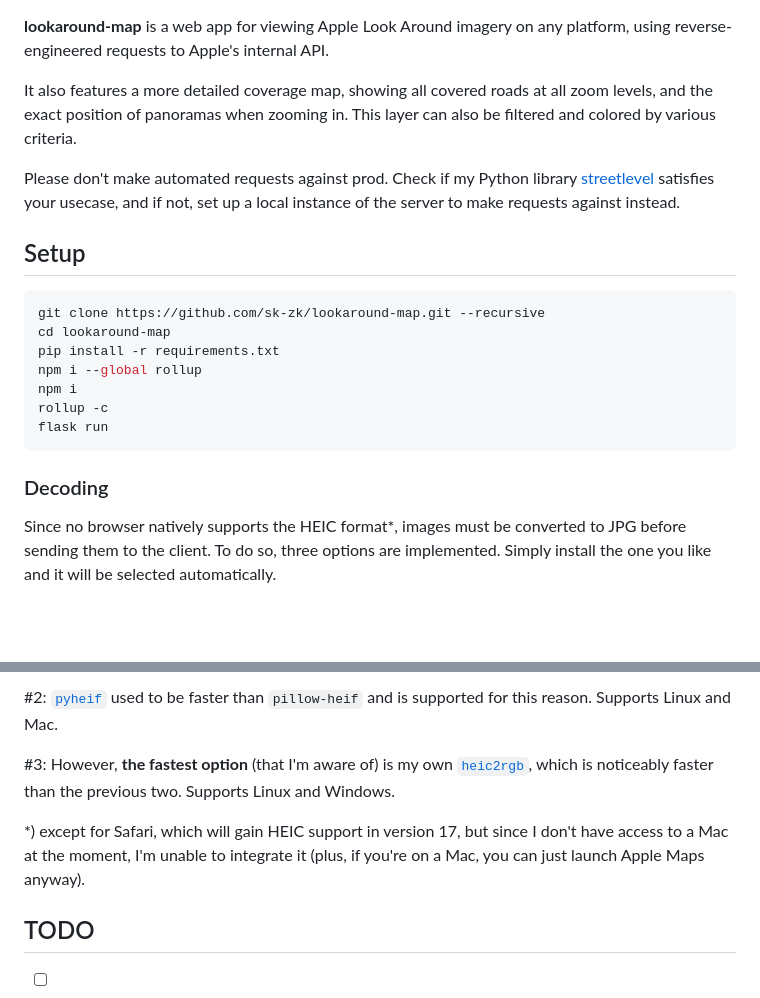
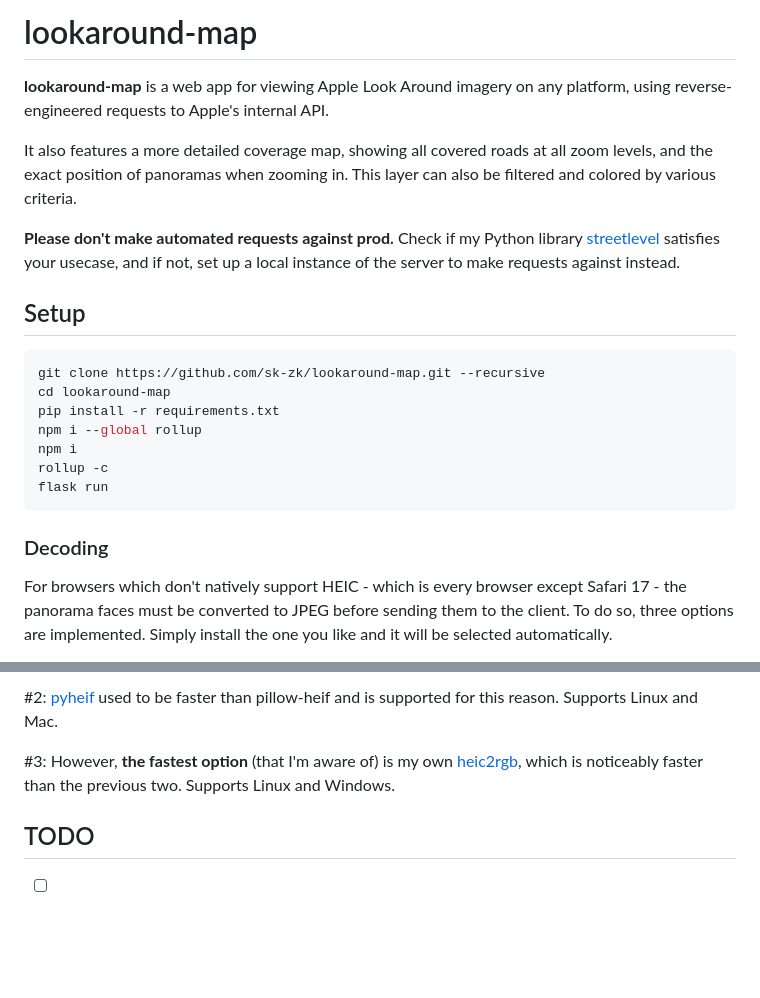
Before and after one commit to sk-zk/lookaround-map, a Markdown page: README.md, 2 parts joined by grey strips. GitHub-like rendering; blank space fills up the shorter version.

````diff
--- a/README.md
+++ b/README.md
@@ -1,8 +1,10 @@
+# lookaround-map
+
 **lookaround-map** is a web app for viewing Apple Look Around imagery on any platform, using reverse-engineered requests to Apple's internal API.
 
 It also features a more detailed coverage map, showing all covered roads at all zoom levels, and the exact position of panoramas when zooming in. This layer can also be filtered and colored by various criteria.
 
-Please don't make automated requests against prod. Check if my Python library [streetlevel](https://github.com/sk-zk/streetlevel) satisfies your usecase, and if not, set up a local instance of the server to make requests against instead.
+**Please don't make automated requests against prod.** Check if my Python library [streetlevel](https://github.com/sk-zk/streetlevel) satisfies your usecase, and if not, set up a local instance of the server to make requests against instead.
 
 ## Setup
 ```sh
@@ -16,6 +18,6 @@ flask run
 ```
 
 ### Decoding
-Since no browser natively supports the HEIC format\*, images must be converted to JPG before sending them to the client.
+For browsers which don't natively support HEIC - which is every browser except Safari 17 - the panorama faces must be converted to JPEG before sending them to the client.
 To do so, three options are implemented. Simply install the one you like and it will be selected automatically.
 
@@ -23,9 +25,7 @@ To do so, three options are implemented. Simply install the one you like and it
 
-#2: [`pyheif`](https://github.com/carsales/pyheif) used to be faster than `pillow-heif` and is supported for this reason. Supports Linux and Mac.
+#2: [pyheif](https://github.com/carsales/pyheif) used to be faster than pillow-heif and is supported for this reason. Supports Linux and Mac.
 
-#3: However, **the fastest option** (that I'm aware of) is my own [`heic2rgb`](https://github.com/sk-zk/heic2rgb/), which is noticeably faster than the previous two. Supports Linux and Windows.
-
-\*) except for Safari, which will gain HEIC support in version 17, but since I don't have access to a Mac at the moment, I'm unable to integrate it (plus, if you're on a Mac, you can just launch Apple Maps anyway).
+#3: However, **the fastest option** (that I'm aware of) is my own [heic2rgb](https://github.com/sk-zk/heic2rgb/), which is noticeably faster than the previous two. Supports Linux and Windows.
 
 ## TODO
 - [ ] Convert and apply upright adjustment
````
Also changed, not shown: other parts of README.md (+1 -1 lines).
